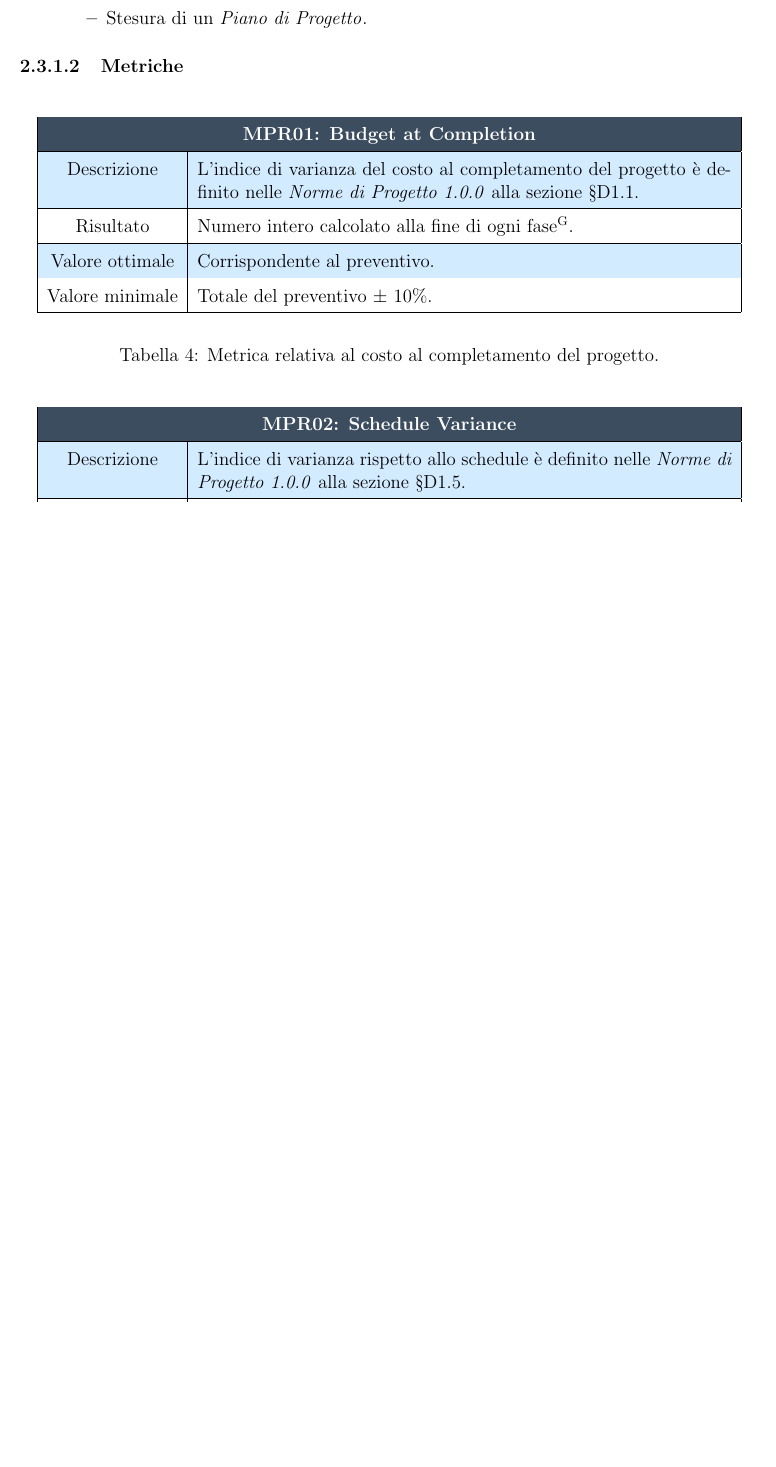
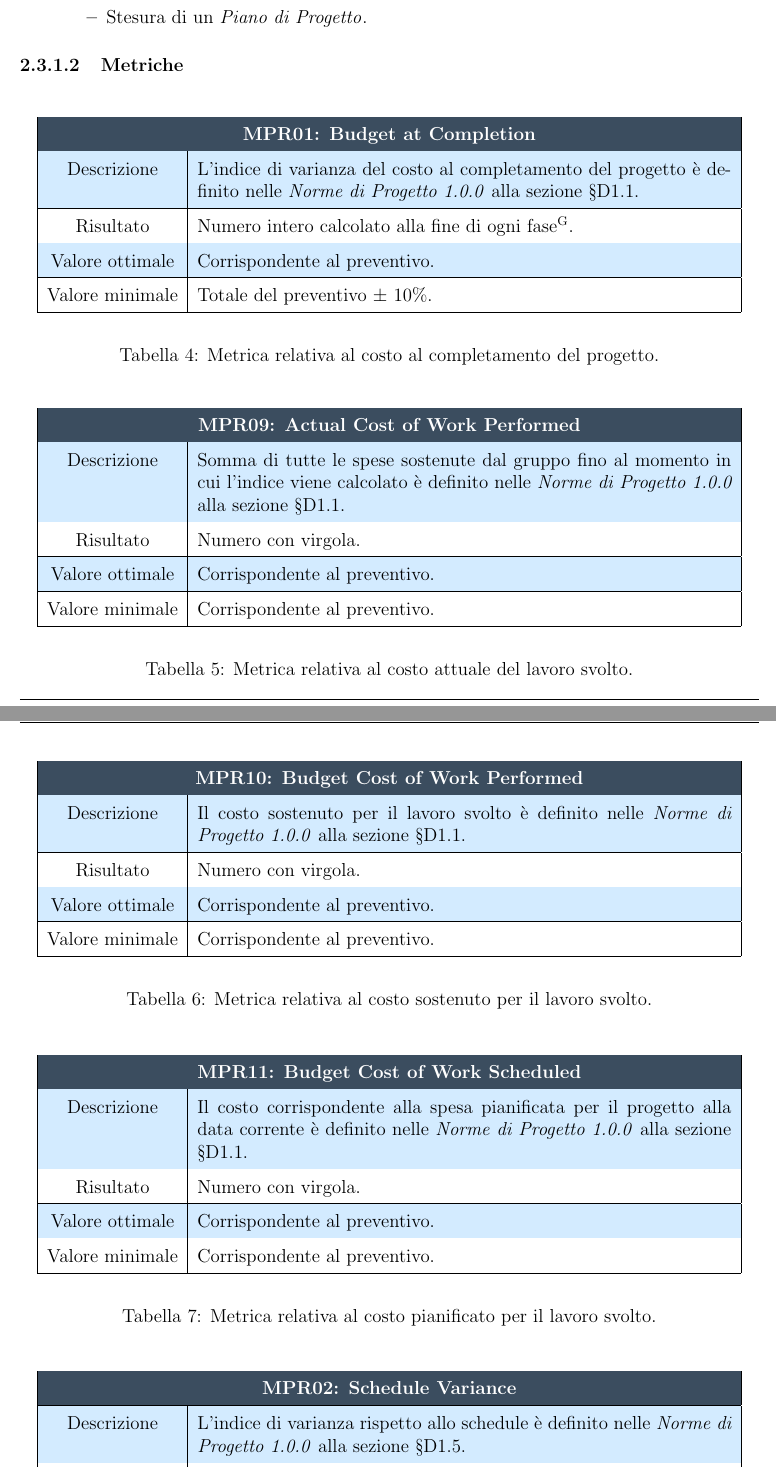
Before and after one commit to NotOnlyStudents/Documentazione, a LaTeX document (DocumentiPubblici/PianoDiQualifica/PianoDiQualifica_v1.0.0.tex, which reads DocumentiPubblici/PianoDiQualifica/Sezioni/QualitaProcesso.tex): part of page 10 of 26 before the commit and two parts of pages 10 and 11 of 27 after it, the two joined at a grey line, cut so that both start at the same text, the shorter picture padded with empty space. Compiled offline with pdfLaTeX.

Commit message:
Update QualitaProcesso.tex
Aggiunte metriche mancanti

```diff
--- a/DocumentiPubblici/PianoDiQualifica/Sezioni/QualitaProcesso.tex
+++ b/DocumentiPubblici/PianoDiQualifica/Sezioni/QualitaProcesso.tex
@@ -108,6 +108,45 @@ Risulta indispensabile definire delle \glo{metriche} in modo che la qualità dei
 	\begin{center}
 		\begin{tabular}{|c| p{12cm}|}
 			\rowcolor{darkblue}
+			\multicolumn{2}{|c|}{\textcolor{white}{\textbf{MPR09: Actual Cost of Work Performed}}}\\ \hline
+			Descrizione & Somma di tutte le spese sostenute dal gruppo fino al momento in cui l'indice viene calcolato è definito nelle \NdPv{1.0.0} alla sezione \S{D1.1}.\\ \hline
+			Risultato & Numero con virgola.\\ \hline
+			Valore ottimale & Corrispondente al preventivo.\\ \hline
+			Valore minimale & Corrispondente al preventivo.\\ \hline
+		\end{tabular}
+	\end{center}
+	\caption{\label{tab:MPR09}Metrica relativa al costo attuale del lavoro svolto.}
+\end{table}
+\begin{table} [H]
+	\begin{center}
+		\begin{tabular}{|c| p{12cm}|}
+			\rowcolor{darkblue}
+			\multicolumn{2}{|c|}{\textcolor{white}{\textbf{MPR10: Budget Cost of Work Performed}}}\\ \hline
+			Descrizione & Il costo sostenuto per il lavoro svolto è definito nelle \NdPv{1.0.0} alla sezione \S{D1.1}.\\ \hline
+			Risultato & Numero con virgola.\\ \hline
+			Valore ottimale & Corrispondente al preventivo.\\ \hline
+			Valore minimale & Corrispondente al preventivo.\\ \hline
+		\end{tabular}
+	\end{center}
+	\caption{\label{tab:MPR010}Metrica relativa al costo sostenuto per il lavoro svolto.}
+\end{table}
+\begin{table} [H]
+	\begin{center}
+		\begin{tabular}{|c| p{12cm}|}
+			\rowcolor{darkblue}
+			\multicolumn{2}{|c|}{\textcolor{white}{\textbf{MPR11: Budget Cost of Work Scheduled}}}\\ \hline
+			Descrizione & Il costo corrispondente alla spesa pianificata per il progetto alla data corrente è definito nelle \NdPv{1.0.0} alla sezione \S{D1.1}.\\ \hline
+			Risultato & Numero con virgola.\\ \hline
+			Valore ottimale & Corrispondente al preventivo.\\ \hline
+			Valore minimale & Corrispondente al preventivo.\\ \hline
+		\end{tabular}
+	\end{center}
+	\caption{\label{tab:MPR11}Metrica relativa al costo pianificato per il lavoro svolto.}
+\end{table}
+\begin{table} [H]
+	\begin{center}
+		\begin{tabular}{|c| p{12cm}|}
+			\rowcolor{darkblue}
 			\multicolumn{2}{|c|}{\textcolor{white}{\textbf{MPR02: Schedule Variance}}}\\ \hline
 			Descrizione & L'indice di varianza rispetto allo schedule è definito nelle \NdPv{1.0.0} alla sezione \S{D1.5}.\\ \hline
 			Risultato & Numero che indica se si è in anticipo o in ritardo nella schedulazione rispetto a quanto pianificato.\\ \hline
```
Also changed, not shown: DocumentiPubblici/PianoDiQualifica/Sezioni/QualitaProcesso.tex (2 more changed lines).
